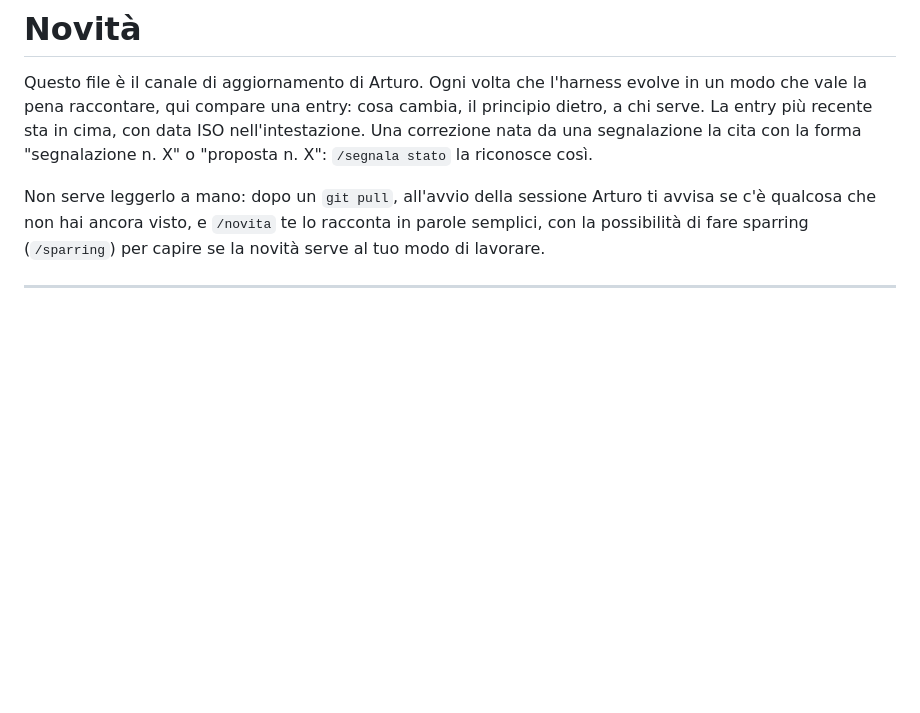
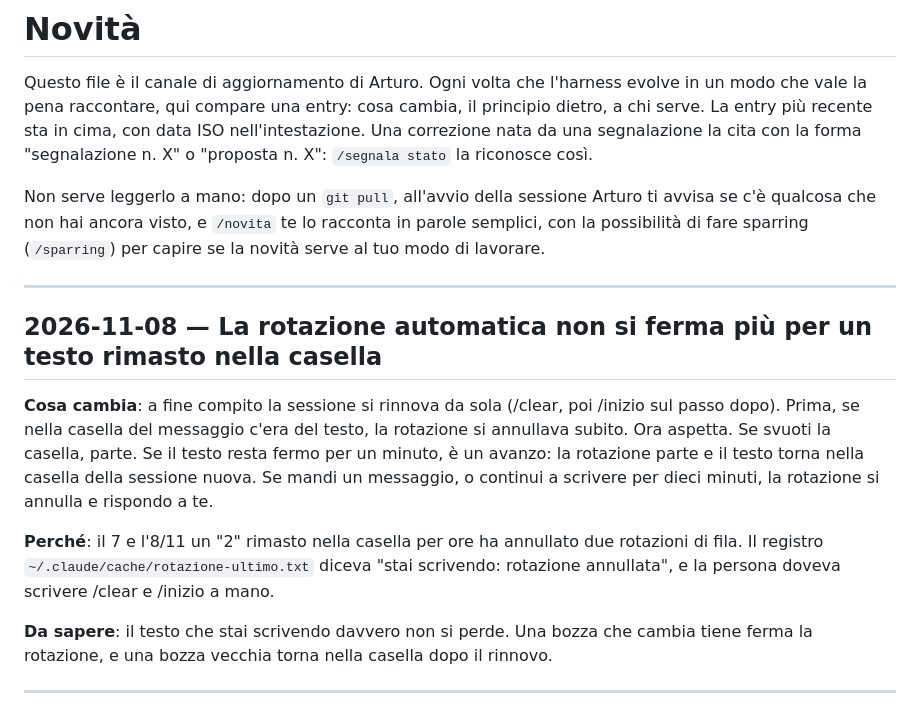
Before and after one commit to stellakamikaze/arturo, a Markdown page: NOVITA.md, the part around the change. Drawn GitHub-style; blank space fills up the shorter version.

Commit message:
NOVITA: la rotazione aspetta una bozza invece di annullarsi
Claude-Session: https://claude.ai/code/session_01MCZFEbUXysx2QFeAWRtBfv

```diff
--- a/NOVITA.md
+++ b/NOVITA.md
@@ -10,6 +10,23 @@ Non serve leggerlo a mano: dopo un `git pull`, all'avvio della sessione Arturo t
 c'è qualcosa che non hai ancora visto, e `/novita` te lo racconta in parole semplici,
 con la possibilità di fare sparring (`/sparring`) per capire se la novità serve al tuo
 modo di lavorare.
+
+---
+
+## 2026-11-08 — La rotazione automatica non si ferma più per un testo rimasto nella casella
+
+**Cosa cambia**: a fine compito la sessione si rinnova da sola (/clear, poi /inizio sul passo dopo). Prima,
+se nella casella del messaggio c'era del testo, la rotazione si annullava subito. Ora aspetta. Se svuoti
+la casella, parte. Se il testo resta fermo per un minuto, è un avanzo: la rotazione parte e il testo torna
+nella casella della sessione nuova. Se mandi un messaggio, o continui a scrivere per dieci minuti, la
+rotazione si annulla e rispondo a te.
+
+**Perché**: il 7 e l'8/11 un "2" rimasto nella casella per ore ha annullato due rotazioni di fila. Il
+registro `~/.claude/cache/rotazione-ultimo.txt` diceva "stai scrivendo: rotazione annullata", e la
+persona doveva scrivere /clear e /inizio a mano.
+
+**Da sapere**: il testo che stai scrivendo davvero non si perde. Una bozza che cambia tiene ferma la
+rotazione, e una bozza vecchia torna nella casella dopo il rinnovo.
 
 ---
 
```
